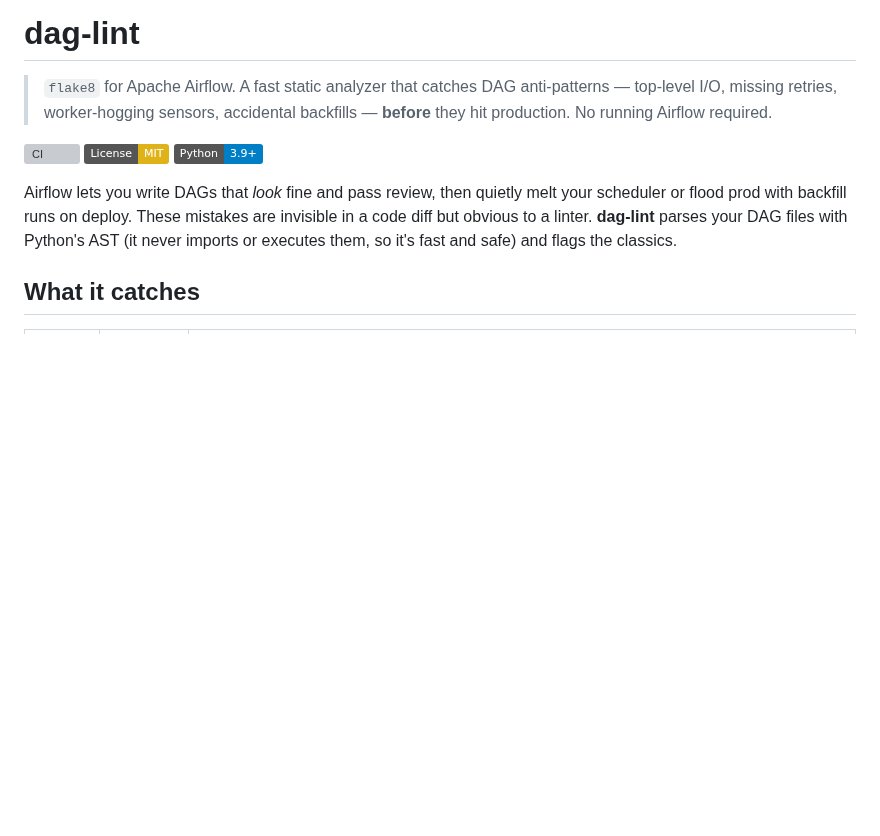
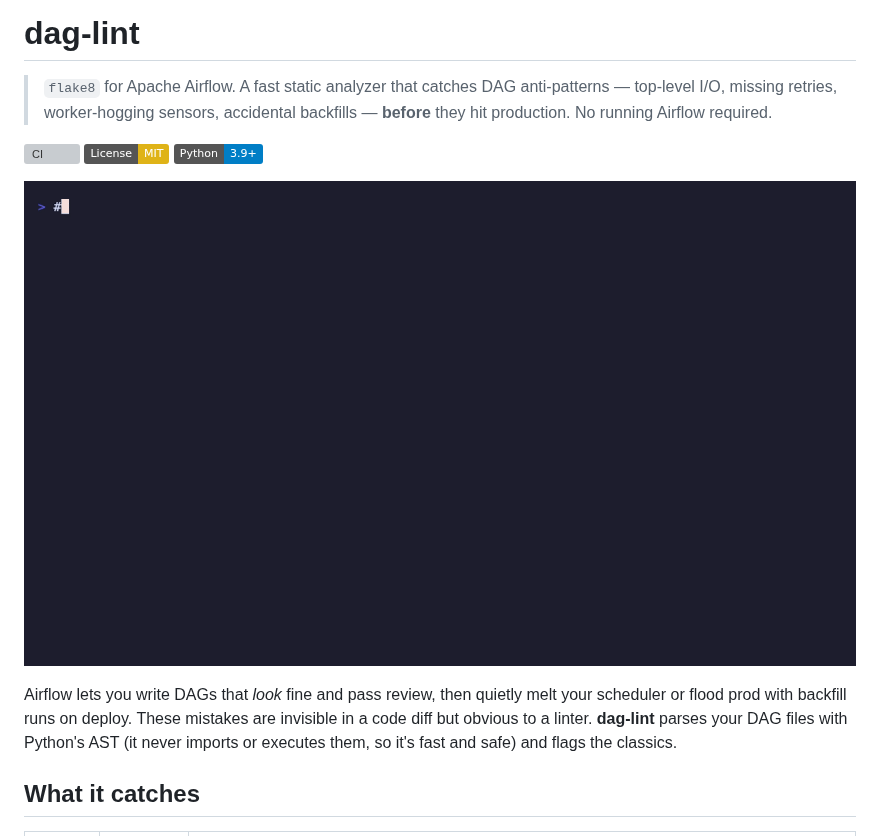
Before and after one commit to SraavanChevireddy/dag-lint, a Markdown page: README.md, the part around the change. Drawn GitHub-style; pictures changed too: demo/demo.gif (added); badges without logos; blank space fills up the shorter version; grey boxes are pictures that could not be loaded.

Commit message:
Add animated demo GIF to README

```diff
--- a/README.md
+++ b/README.md
@@ -5,6 +5,8 @@
 [![CI](https://github.com/SraavanChevireddy/dag-lint/actions/workflows/ci.yml/badge.svg)](https://github.com/SraavanChevireddy/dag-lint/actions/workflows/ci.yml)
 [![License: MIT](https://img.shields.io/badge/License-MIT-yellow.svg)](LICENSE)
 [![Python](https://img.shields.io/badge/Python-3.9+-blue.svg)](https://www.python.org/)
+
+![dag-lint in action](demo/demo.gif)
 
 Airflow lets you write DAGs that *look* fine and pass review, then quietly melt your scheduler or flood prod with backfill runs on deploy. These mistakes are invisible in a code diff but obvious to a linter. **dag-lint** parses your DAG files with Python's AST (it never imports or executes them, so it's fast and safe) and flags the classics.
 
```
Also changed, not shown: 1 other file.
